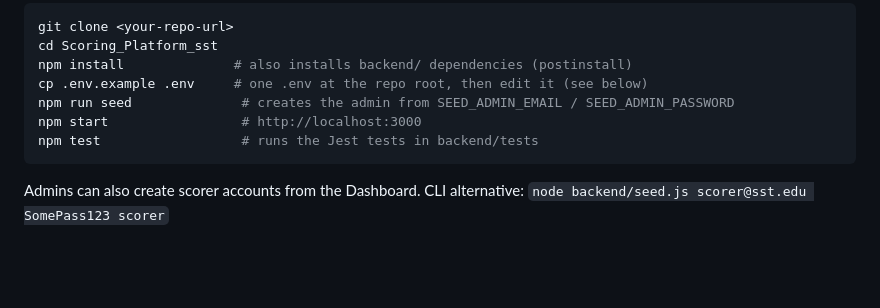
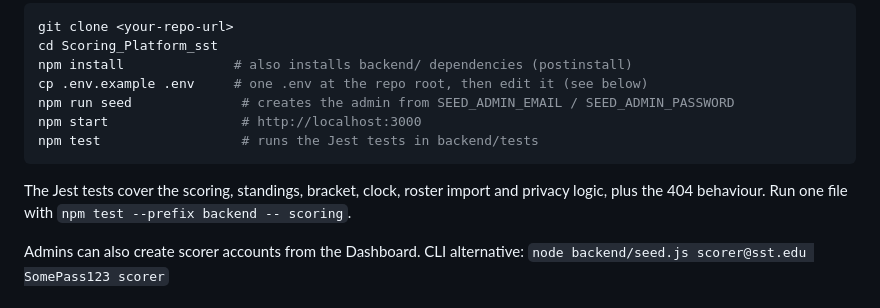
Before and after one commit to sarthak1757/SST_Live_Score, a Markdown page: README.md, the part around the change. Drawn GitHub-style; blank space fills up the shorter version.

Commit message:
README: describe what the tests cover

````diff
--- a/README.md
+++ b/README.md
@@ -155,6 +155,8 @@ npm start                 # http://localhost:3000
 npm test                  # runs the Jest tests in backend/tests
 ```
 
+The Jest tests cover the scoring, standings, bracket, clock, roster import and privacy logic, plus the 404 behaviour. Run one file with `npm test --prefix backend -- scoring`.
+
 Admins can also create scorer accounts from the Dashboard. CLI alternative: `node backend/seed.js scorer@sst.edu SomePass123 scorer`
 
 ## Environment Variables
````
